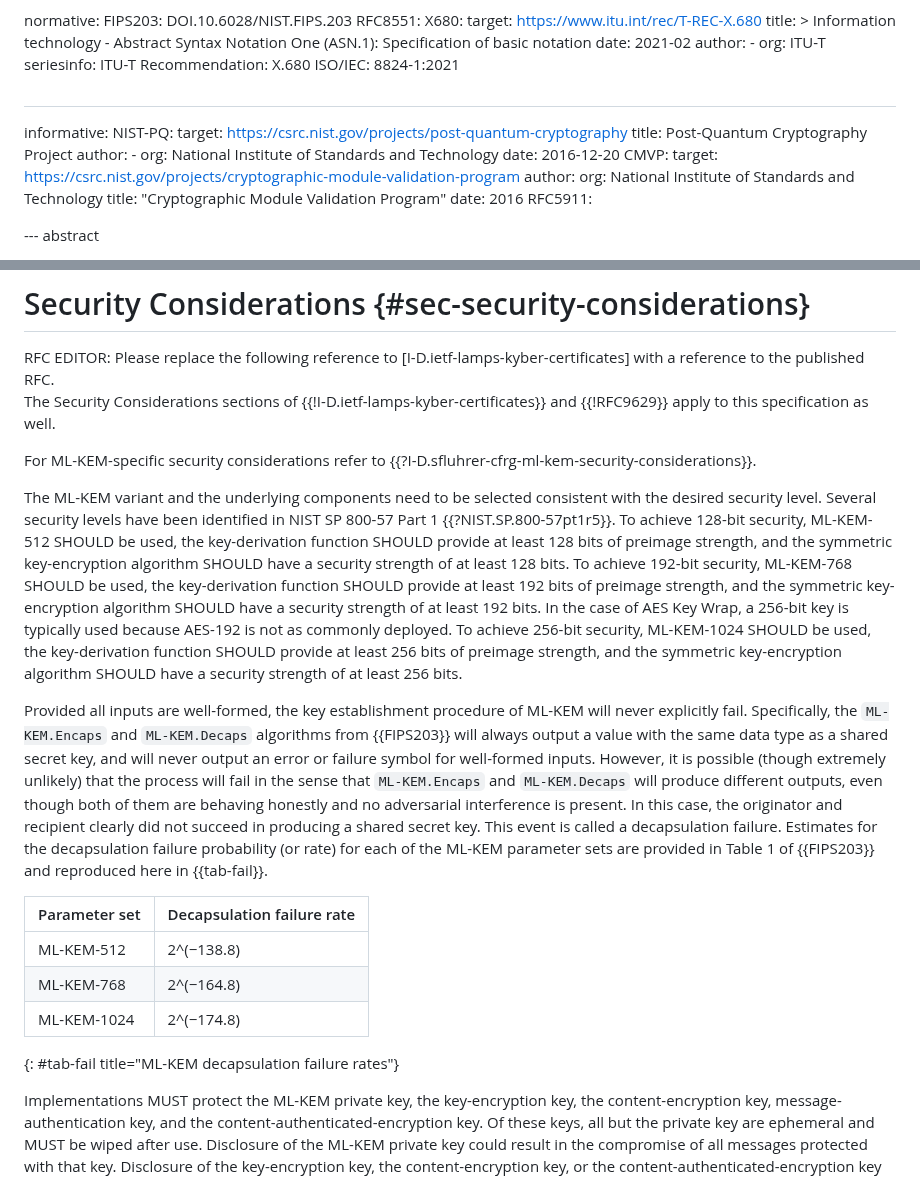
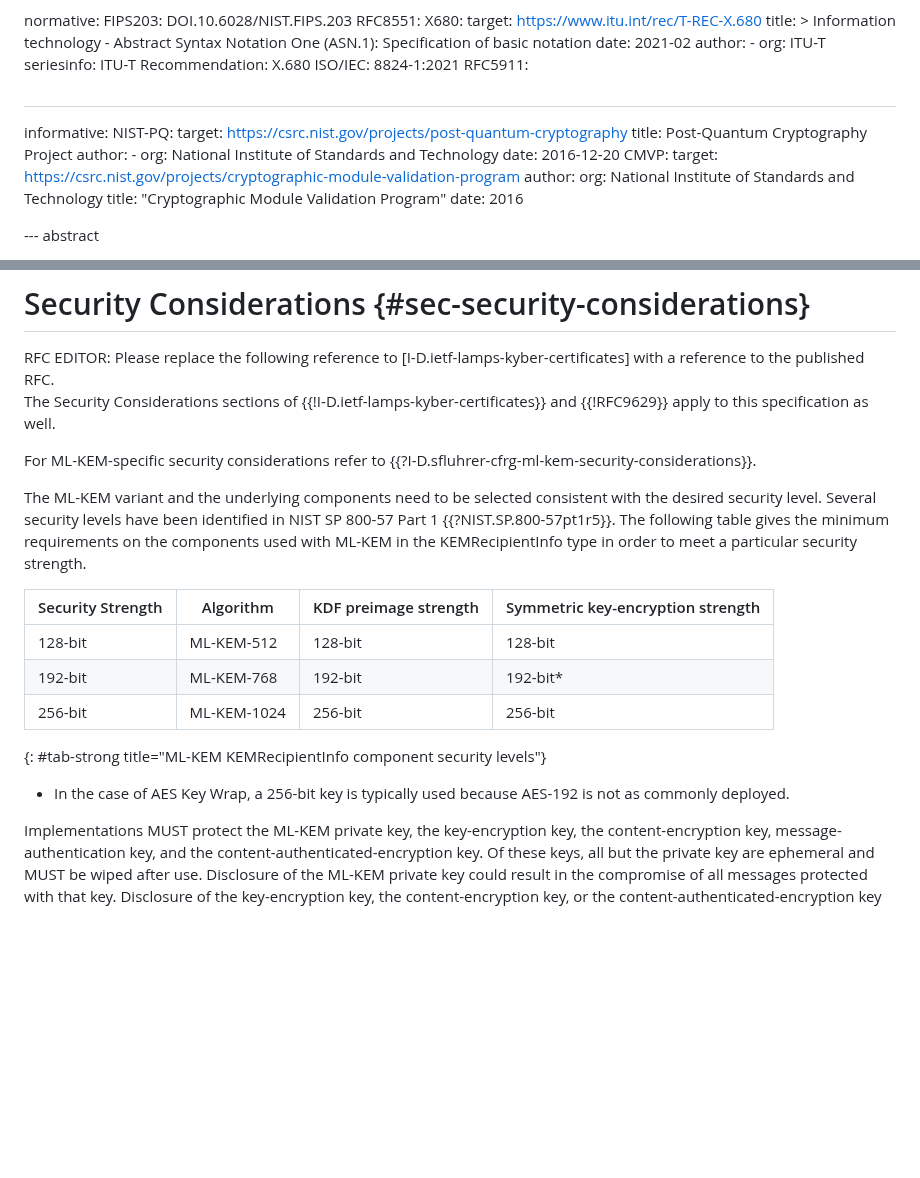
Before and after one commit to lamps-wg/cms-kyber, a Markdown page: draft-ietf-lamps-cms-kyber.md, 2 parts joined by grey strips. Drawn GitHub-style; blank space fills up the shorter version.

Commit message:
Address Roman's comments
https://mailarchive.ietf.org/arch/msg/spasm/FuKT3FSzyPVst0qknbzFybsi66k/

Also, remove the decapsulation failure text because discussing it
is pointless:
https://mailarchive.ietf.org/arch/msg/tls/OzzsVvswaIsl1vHsN0coHr-g7jk/

```diff
--- a/draft-ietf-lamps-cms-kyber.md
+++ b/draft-ietf-lamps-cms-kyber.md
@@ -77,6 +77,7 @@ normative:
     seriesinfo:
       ITU-T Recommendation: X.680
       ISO/IEC: 8824-1:2021
+  RFC5911:
 
 # <!-- EDNOTE: full syntax for this defined here: https://github.com/cabo/kramdown-rfc2629 -->
 
@@ -93,7 +94,6 @@ informative:
       org: National Institute of Standards and Technology
     title: "Cryptographic Module Validation Program"
     date: 2016
-  RFC5911:
 
 --- abstract
 
@@ -254,17 +254,16 @@ The Security Considerations sections of {{!I-D.ietf-lamps-kyber-certificates}} a
 
 For ML-KEM-specific security considerations refer to {{?I-D.sfluhrer-cfrg-ml-kem-security-considerations}}.
 
-The ML-KEM variant and the underlying components need to be selected consistent with the desired security level. Several security levels have been identified in NIST SP 800-57 Part 1 {{?NIST.SP.800-57pt1r5}}. To achieve 128-bit security, ML-KEM-512 SHOULD be used, the key-derivation function SHOULD provide at least 128 bits of preimage strength, and the symmetric key-encryption algorithm SHOULD have a security strength of at least 128 bits. To achieve 192-bit security, ML-KEM-768 SHOULD be used, the key-derivation function SHOULD provide at least 192 bits of preimage strength, and the symmetric key-encryption algorithm SHOULD have a security strength of at least 192 bits. In the case of AES Key Wrap, a 256-bit key is typically used because AES-192 is not as commonly deployed. To achieve 256-bit security, ML-KEM-1024 SHOULD be used, the key-derivation function SHOULD provide at least 256 bits of preimage strength, and the symmetric key-encryption algorithm SHOULD have a security strength of at least 256 bits.
+The ML-KEM variant and the underlying components need to be selected consistent with the desired security level. Several security levels have been identified in NIST SP 800-57 Part 1 {{?NIST.SP.800-57pt1r5}}. The following table gives the minimum requirements on the components used with ML-KEM in the KEMRecipientInfo type in order to meet a particular security strength.
 
-Provided all inputs are well-formed, the key establishment procedure of ML-KEM will never explicitly fail. Specifically, the `ML-KEM.Encaps` and `ML-KEM.Decaps` algorithms from {{FIPS203}} will always output a value with the same data type as a shared secret key, and will never output an error or failure symbol for well-formed inputs. However, it is possible (though extremely unlikely) that the process will fail in the sense that `ML-KEM.Encaps` and `ML-KEM.Decaps` will produce different outputs, even though both of them are behaving honestly and no adversarial interference is present. In this case, the originator and recipient clearly did not succeed in producing a shared
-secret key. This event is called a decapsulation failure. Estimates for the decapsulation failure probability (or rate) for each of the ML-KEM parameter sets are provided in Table 1 of {{FIPS203}} and reproduced here in {{tab-fail}}.
+| Security Strength | Algorithm   | KDF preimage strength | Symmetric key-encryption strength |
+|---                |---          |---                    |---                                |
+| 128-bit           | ML-KEM-512  | 128-bit               | 128-bit                           |
+| 192-bit           | ML-KEM-768  | 192-bit               | 192-bit*                          |
+| 256-bit           | ML-KEM-1024 | 256-bit               | 256-bit                           |
+{: #tab-strong title="ML-KEM KEMRecipientInfo component security levels"}
 
-|Parameter set | Decapsulation failure rate |
-|---           |---                         |
-| ML-KEM-512   | 2^(−138.8)                 |
-| ML-KEM-768   | 2^(−164.8)                 |
-| ML-KEM-1024  | 2^(−174.8)                 |
-{: #tab-fail title="ML-KEM decapsulation failure rates"}
+* In the case of AES Key Wrap, a 256-bit key is typically used because AES-192 is not as commonly deployed.
 
 Implementations MUST protect the ML-KEM private key, the key-encryption key, the content-encryption key, message-authentication key, and the content-authenticated-encryption key. Of these keys, all but the private key are ephemeral and MUST be wiped after use. Disclosure of the ML-KEM private key could result in the compromise of all messages protected with that key. Disclosure of the key-encryption key, the content-encryption key, or the content-authenticated-encryption key could result in compromise of the associated encrypted content. Disclosure of the key-encryption key, the message-authentication key, or the content-authenticated-encryption key could allow modification of the associated authenticated content.
 
```
